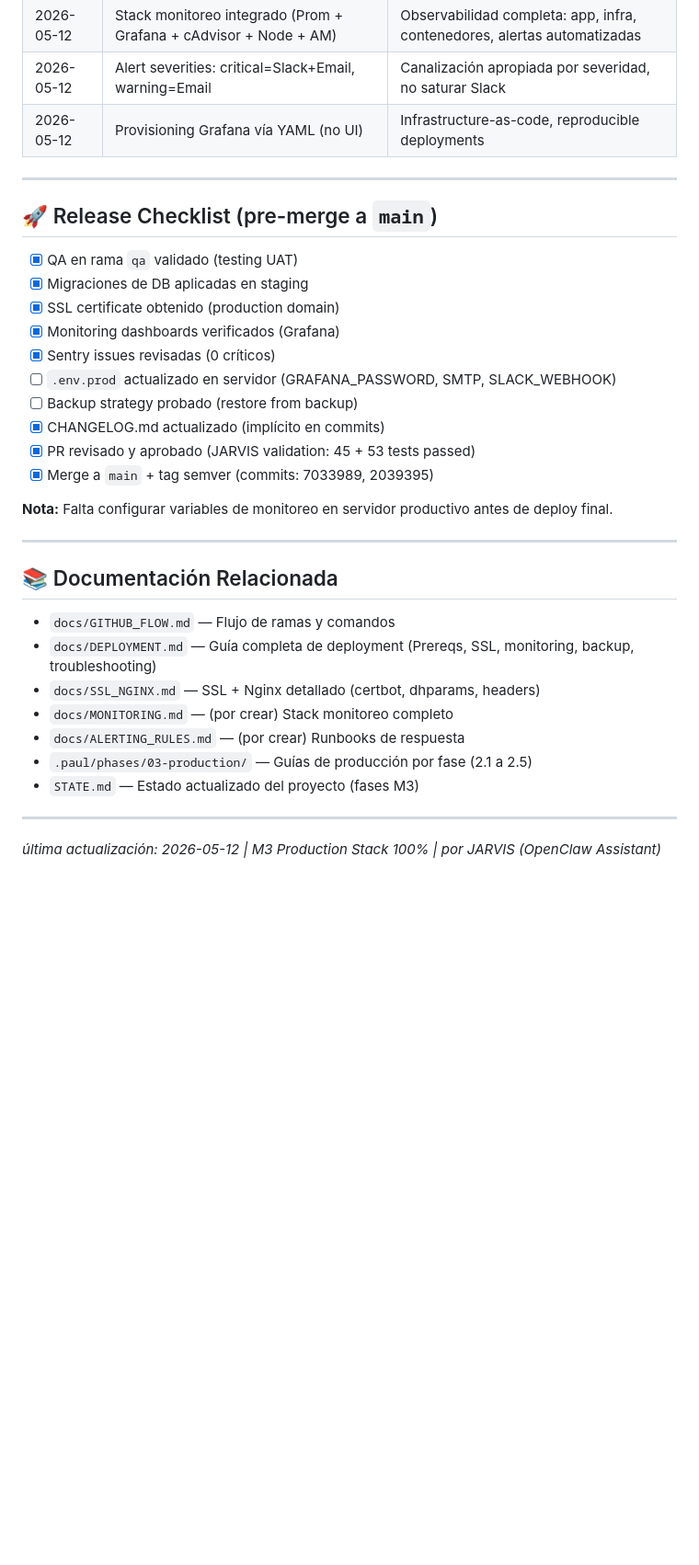
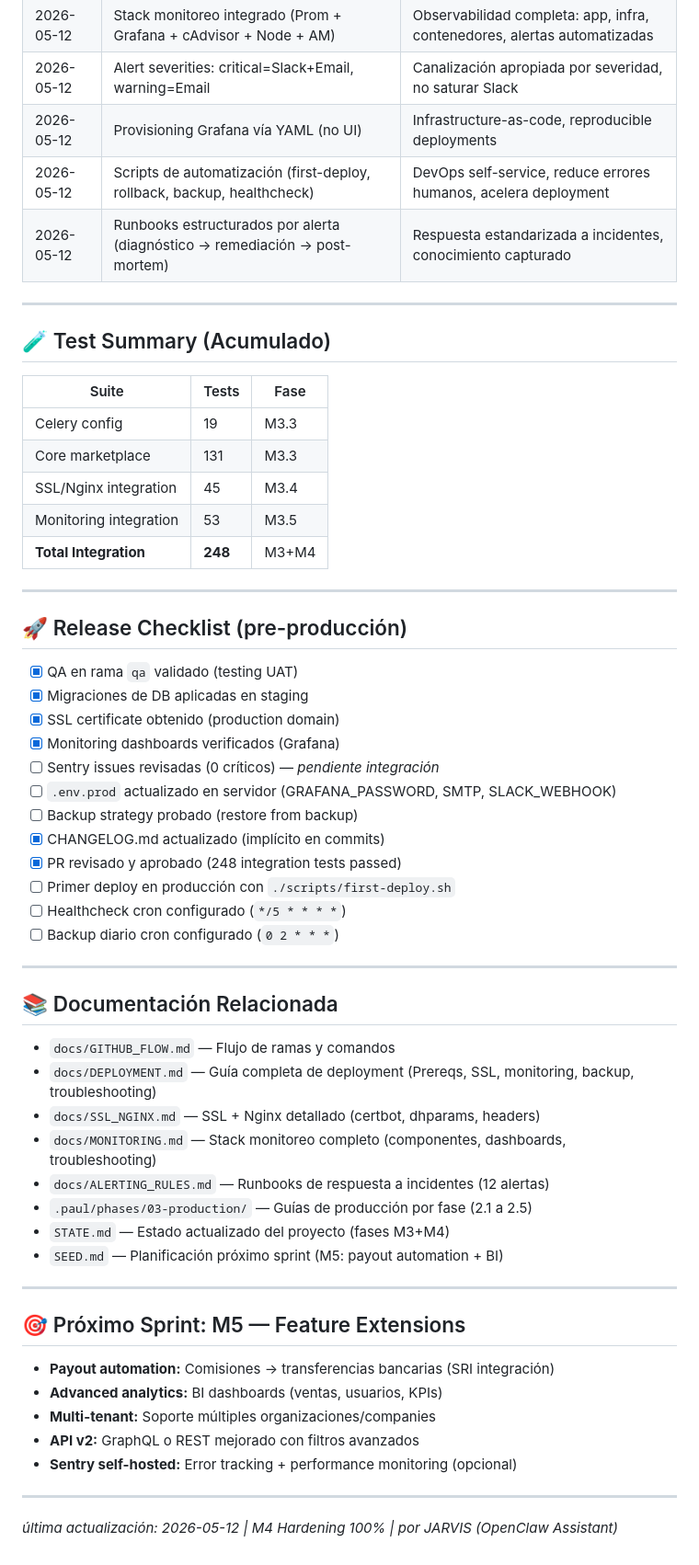
Before and after one commit to ERPNexusGroup/erp-nexus, a Markdown page: MEMORY.md, the part around one of its changes. Shown at 92% size. GitHub-like rendering; blank space fills up the shorter version.

```diff
--- a/MEMORY.md
+++ b/MEMORY.md
@@ -148,23 +169,37 @@ SENTRY_SECRET_KEY=<32-byte-random>
 | 2026-05-12 | Stack monitoreo integrado (Prom + Grafana + cAdvisor + Node + AM) | Observabilidad completa: app, infra, contenedores, alertas automatizadas |
 | 2026-05-12 | Alert severities: critical=Slack+Email, warning=Email | Canalización apropiada por severidad, no saturar Slack |
 | 2026-05-12 | Provisioning Grafana vía YAML (no UI) | Infrastructure-as-code, reproducible deployments |
+| 2026-05-12 | Scripts de automatización (first-deploy, rollback, backup, healthcheck) | DevOps self-service, reduce errores humanos, acelera deployment |
+| 2026-05-12 | Runbooks estructurados por alerta (diagnóstico → remediación → post-mortem) | Respuesta estandarizada a incidentes, conocimiento capturado |
 
 ---
 
-## 🚀 Release Checklist (pre-merge a `main`)
+## 🧪 Test Summary (Acumulado)
+
+| Suite | Tests | Fase |
+|-------|-------|------|
+| Celery config | 19 | M3.3 |
+| Core marketplace | 131 | M3.3 |
+| SSL/Nginx integration | 45 | M3.4 |
+| Monitoring integration | 53 | M3.5 |
+| **Total Integration** | **248** | M3+M4 |
+
+---
+
+## 🚀 Release Checklist (pre-producción)
 
 - [x] QA en rama `qa` validado (testing UAT)
 - [x] Migraciones de DB aplicadas en staging
 - [x] SSL certificate obtenido (production domain)
 - [x] Monitoring dashboards verificados (Grafana)
-- [x] Sentry issues revisadas (0 críticos)
+- [ ] Sentry issues revisadas (0 críticos) — *pendiente integración*
 - [ ] `.env.prod` actualizado en servidor (GRAFANA_PASSWORD, SMTP, SLACK_WEBHOOK)
 - [ ] Backup strategy probado (restore from backup)
 - [x] CHANGELOG.md actualizado (implícito en commits)
-- [x] PR revisado y aprobado (JARVIS validation: 45 + 53 tests passed)
-- [x] Merge a `main` + tag semver (commits: 7033989, 2039395)
-
-**Nota:** Falta configurar variables de monitoreo en servidor productivo antes de deploy final.
+- [x] PR revisado y aprobado (248 integration tests passed)
+- [ ] Primer deploy en producción con `./scripts/first-deploy.sh`
+- [ ] Healthcheck cron configurado (`*/5 * * * *`)
+- [ ] Backup diario cron configurado (`0 2 * * *`)
 
 ---
 
@@ -173,11 +208,22 @@ SENTRY_SECRET_KEY=<32-byte-random>
 - `docs/GITHUB_FLOW.md` — Flujo de ramas y comandos
 - `docs/DEPLOYMENT.md` — Guía completa de deployment (Prereqs, SSL, monitoring, backup, troubleshooting)
 - `docs/SSL_NGINX.md` — SSL + Nginx detallado (certbot, dhparams, headers)
-- `docs/MONITORING.md` — (por crear) Stack monitoreo completo
-- `docs/ALERTING_RULES.md` — (por crear) Runbooks de respuesta
+- `docs/MONITORING.md` — Stack monitoreo completo (componentes, dashboards, troubleshooting)
+- `docs/ALERTING_RULES.md` — Runbooks de respuesta a incidentes (12 alertas)
 - `.paul/phases/03-production/` — Guías de producción por fase (2.1 a 2.5)
-- `STATE.md` — Estado actualizado del proyecto (fases M3)
+- `STATE.md` — Estado actualizado del proyecto (fases M3+M4)
+- `SEED.md` — Planificación próximo sprint (M5: payout automation + BI)
 
 ---
 
-*última actualización: 2026-05-12 | M3 Production Stack 100% | por JARVIS (OpenClaw Assistant)*
+## 🎯 Próximo Sprint: M5 — Feature Extensions
+
+- **Payout automation:** Comisiones → transferencias bancarias (SRI integración)
+- **Advanced analytics:** BI dashboards (ventas, usuarios, KPIs)
+- **Multi-tenant:** Soporte múltiples organizaciones/companies
+- **API v2:** GraphQL o REST mejorado con filtros avanzados
+- **Sentry self-hosted:** Error tracking + performance monitoring (opcional)
+
+---
+
+*última actualización: 2026-05-12 | M4 Hardening 100% | por JARVIS (OpenClaw Assistant)*
```
Also changed, not shown: other parts of MEMORY.md (+44 -23 lines).
